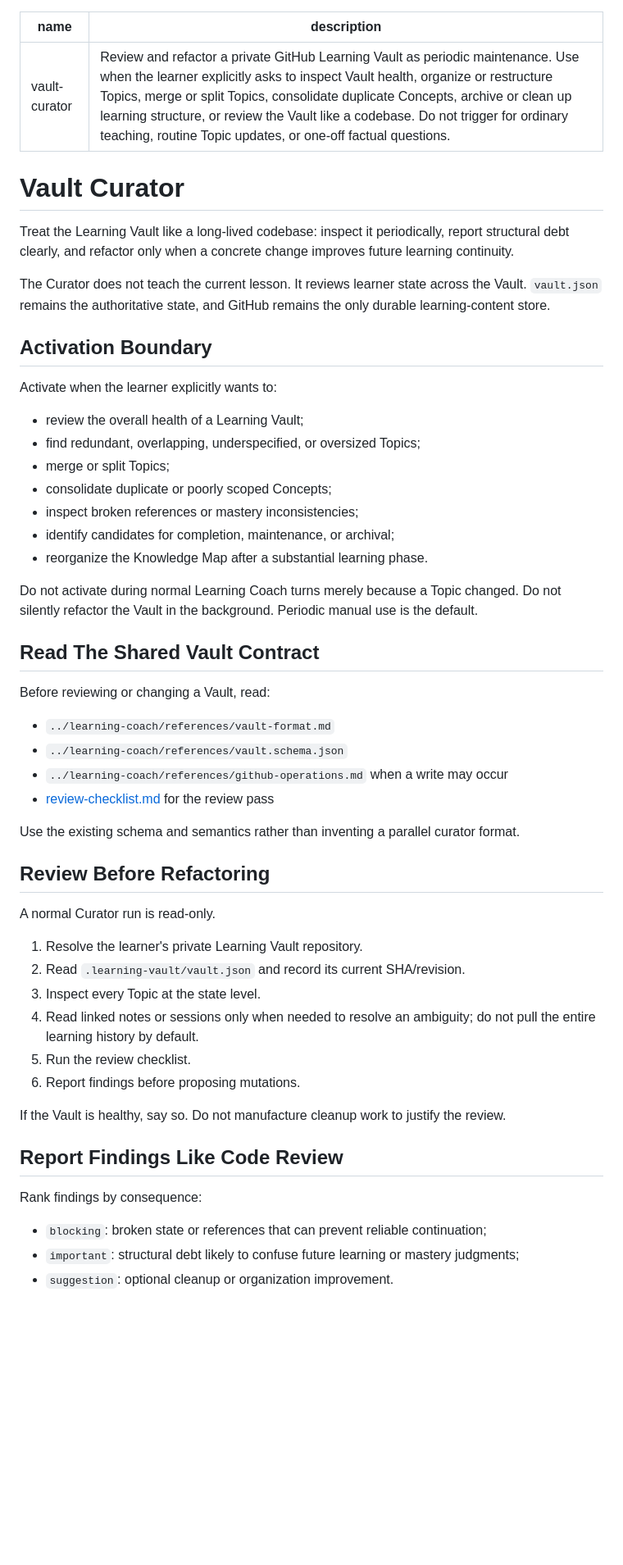
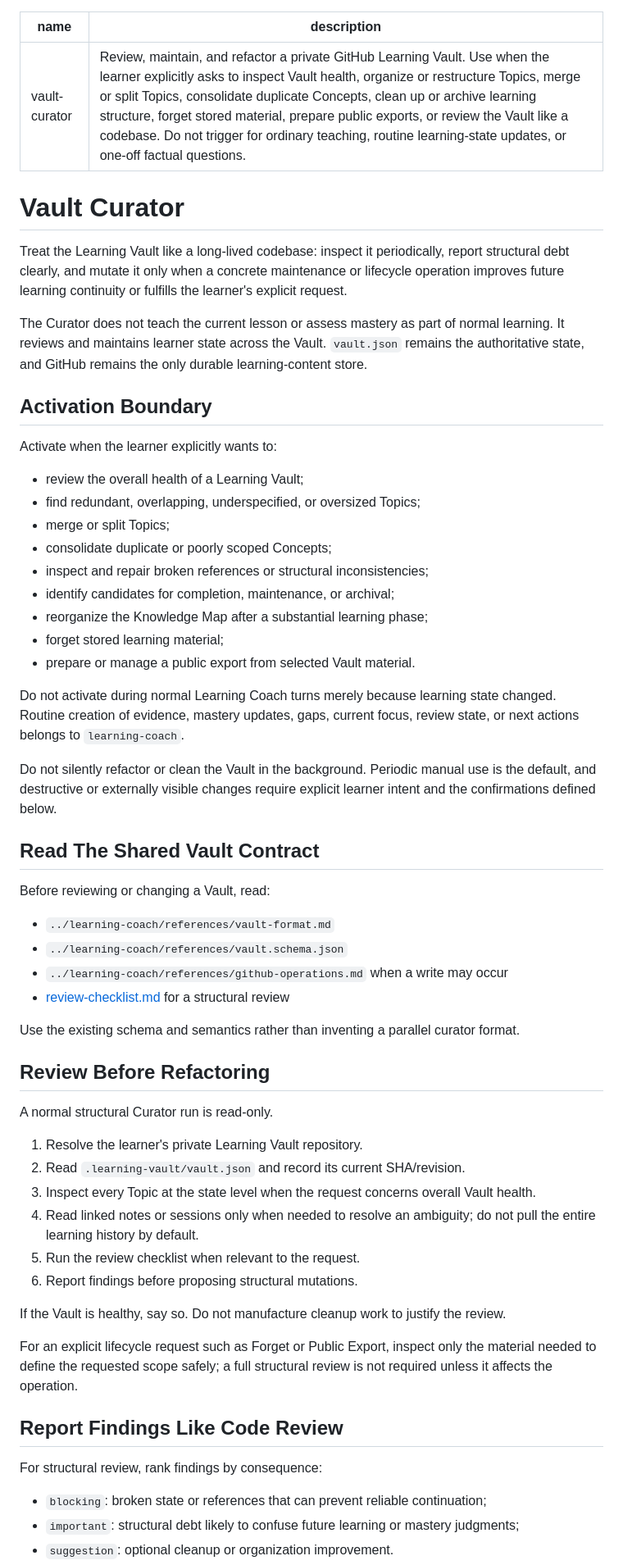
Before and after one commit to SShending/learning-coach, a Markdown page: skills/vault-curator/SKILL.md, the part around one of its changes. Shown at 82% size. Rendered like a GitHub page; blank space fills up the shorter version.

Commit message:
clarify vault curator lifecycle responsibilities

```diff
--- a/skills/vault-curator/SKILL.md
+++ b/skills/vault-curator/SKILL.md
@@ -1,17 +1,19 @@
 ---
 name: vault-curator
-description: Review and refactor a private GitHub Learning Vault as periodic maintenance. Use when the learner explicitly asks to inspect Vault health, organize or restructure Topics, merge or split Topics, consolidate duplicate Concepts, archive or clean up learning structure, or review the Vault like a codebase. Do not trigger for ordinary teaching, routine Topic updates, or one-off factual questions.
+description: Review, maintain, and refactor a private GitHub Learning Vault. Use when the learner explicitly asks to inspect Vault health, organize or restructure Topics, merge or split Topics, consolidate duplicate Concepts, clean up or archive learning structure, forget stored material, prepare public exports, or review the Vault like a codebase. Do not trigger for ordinary teaching, routine learning-state updates, or one-off factual questions.
 ---
 
 # Vault Curator
 
-Treat the Learning Vault like a long-lived codebase: inspect it periodically, report
-structural debt clearly, and refactor only when a concrete change improves future
-learning continuity.
+Treat the Learning Vault like a long-lived codebase: inspect it periodically,
+report structural debt clearly, and mutate it only when a concrete maintenance or
+lifecycle operation improves future learning continuity or fulfills the learner's
+explicit request.
 
-The Curator does not teach the current lesson. It reviews learner state across the
-Vault. `vault.json` remains the authoritative state, and GitHub remains the only
-durable learning-content store.
+The Curator does not teach the current lesson or assess mastery as part of normal
+learning. It reviews and maintains learner state across the Vault. `vault.json`
+remains the authoritative state, and GitHub remains the only durable
+learning-content store.
 
 ## Activation Boundary
 
@@ -21,13 +23,19 @@ Activate when the learner explicitly wants to:
 - find redundant, overlapping, underspecified, or oversized Topics;
 - merge or split Topics;
 - consolidate duplicate or poorly scoped Concepts;
-- inspect broken references or mastery inconsistencies;
+- inspect and repair broken references or structural inconsistencies;
 - identify candidates for completion, maintenance, or archival;
-- reorganize the Knowledge Map after a substantial learning phase.
+- reorganize the Knowledge Map after a substantial learning phase;
+- forget stored learning material;
+- prepare or manage a public export from selected Vault material.
 
-Do not activate during normal Learning Coach turns merely because a Topic changed.
-Do not silently refactor the Vault in the background. Periodic manual use is the
-default.
+Do not activate during normal Learning Coach turns merely because learning state
+changed. Routine creation of evidence, mastery updates, gaps, current focus,
+review state, or next actions belongs to `learning-coach`.
+
+Do not silently refactor or clean the Vault in the background. Periodic manual use
+is the default, and destructive or externally visible changes require explicit
+learner intent and the confirmations defined below.
 
 ## Read The Shared Vault Contract
 
@@ -36,29 +44,34 @@ Before reviewing or changing a Vault, read:
 - `../learning-coach/references/vault-format.md`
 - `../learning-coach/references/vault.schema.json`
 - `../learning-coach/references/github-operations.md` when a write may occur
-- [review-checklist.md](references/review-checklist.md) for the review pass
+- [review-checklist.md](references/review-checklist.md) for a structural review
 
 Use the existing schema and semantics rather than inventing a parallel curator
 format.
 
 ## Review Before Refactoring
 
-A normal Curator run is read-only.
+A normal structural Curator run is read-only.
 
 1. Resolve the learner's private Learning Vault repository.
 2. Read `.learning-vault/vault.json` and record its current SHA/revision.
-3. Inspect every Topic at the state level.
+3. Inspect every Topic at the state level when the request concerns overall
+   Vault health.
 4. Read linked notes or sessions only when needed to resolve an ambiguity; do not
    pull the entire learning history by default.
-5. Run the review checklist.
-6. Report findings before proposing mutations.
+5. Run the review checklist when relevant to the request.
+6. Report findings before proposing structural mutations.
 
 If the Vault is healthy, say so. Do not manufacture cleanup work to justify the
 review.
 
+For an explicit lifecycle request such as Forget or Public Export, inspect only
+the material needed to define the requested scope safely; a full structural review
+is not required unless it affects the operation.
+
 ## Report Findings Like Code Review
 
-Rank findings by consequence:
+For structural review, rank findings by consequence:
 
 - `blocking`: broken state or references that can prevent reliable continuation;
 - `important`: structural debt likely to confuse future learning or mastery
```
Also changed, not shown: other parts of skills/vault-curator/SKILL.md (+62 -13 lines).
